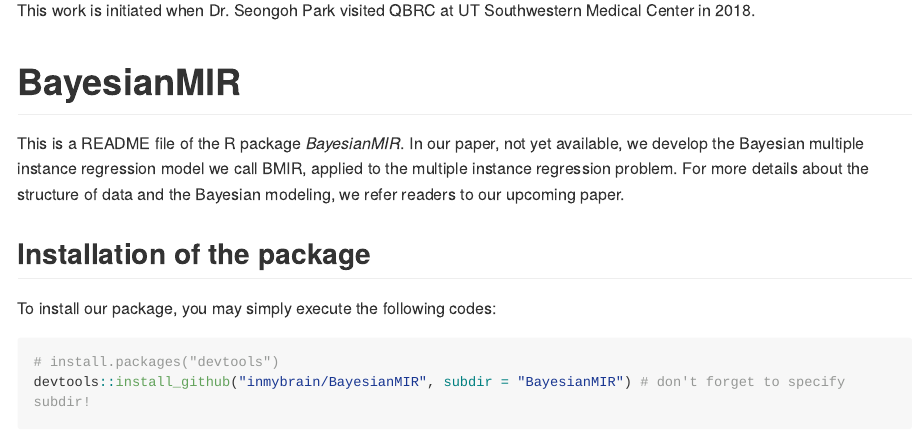
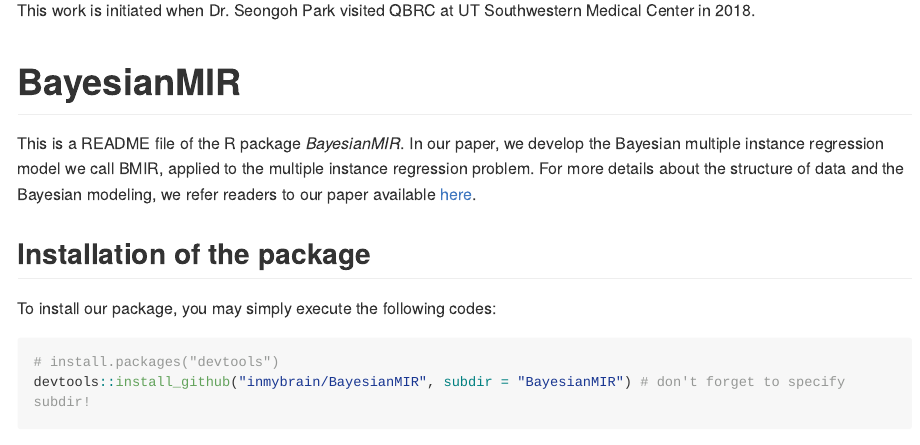
Before and after one commit to inmybrain/BayesianMIR, an R Markdown document (README.Rmd): the page in a window 1100 px wide, from 200 px down. The pictures show the output file README.md that the author committed with the source, drawn offline in the style of GitHub; long lines of code are wrapped.

Commit message:
Update README

```diff
--- a/README.Rmd
+++ b/README.Rmd
@@ -26,7 +26,7 @@ This work is initiated when Dr. Seongoh Park visited QBRC at UT Southwestern Med
 
 # BayesianMIR
 
-This is a README file of the R package _BayesianMIR_. In our paper, not yet available, we develop the Bayesian multiple instance regression model we call BMIR, applied to the multiple instance regression problem. For more details about the structure of data and the Bayesian modeling, we refer readers to our upcoming paper.
+This is a README file of the R package _BayesianMIR_. In our paper, we develop the Bayesian multiple instance regression model we call BMIR, applied to the multiple instance regression problem. For more details about the structure of data and the Bayesian modeling, we refer readers to our paper available [here](https://doi.org/10.1177/0962280220914321).
 
 <!-- We assume the primary instance assumption used in @RayPage2005, that is, there is one primary instance explaining the bag-level response variable. -->
 
```
Also changed, not shown: README.md, README.Rmd (1 more changed lines).
